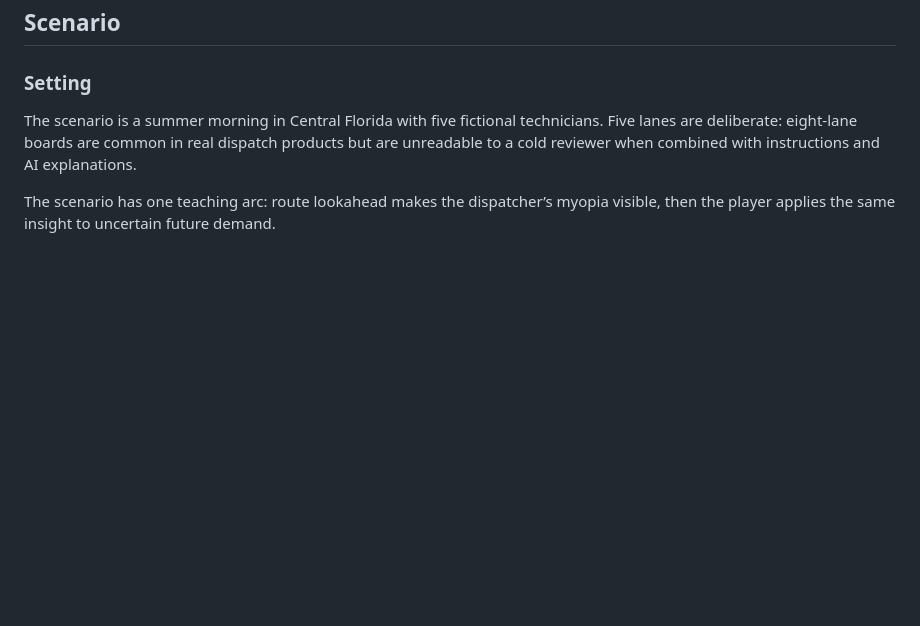
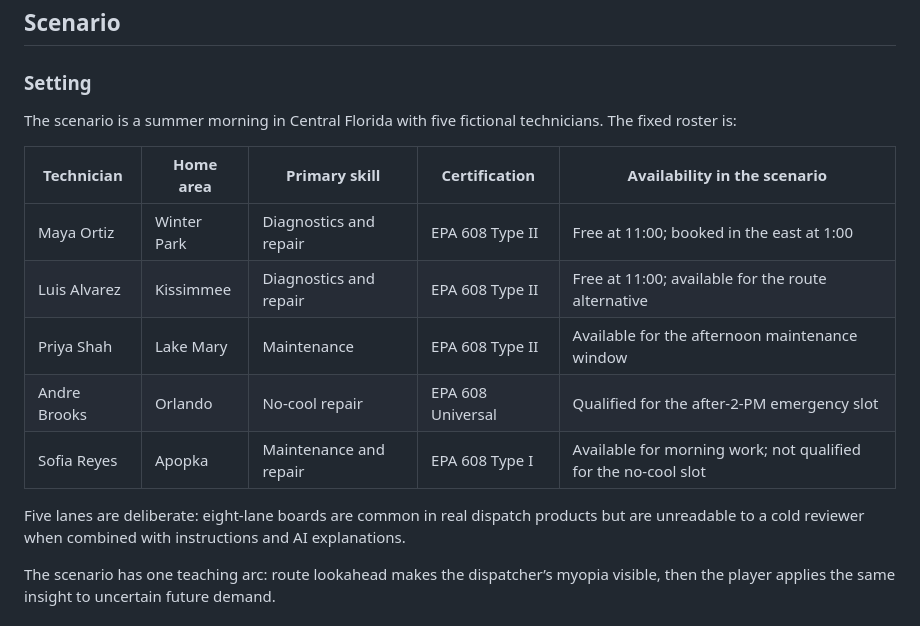
Before and after one commit to connectwithclayton-cpu/windward, a Markdown page: docs/design/2026-08-18-windward-design.md, the part around the change. Rendered like a GitHub page; blank space fills up the shorter version.

Commit message:
no-mistakes(test): Specified fixed five-technician roster; focused validation now passes

```diff
--- a/docs/design/2026-08-18-windward-design.md
+++ b/docs/design/2026-08-18-windward-design.md
@@ -62,9 +62,19 @@ demand and after the run.
 ### Setting
 
 The scenario is a summer morning in Central Florida with five fictional
-technicians. Five lanes are deliberate: eight-lane boards are common in real
-dispatch products but are unreadable to a cold reviewer when combined with
-instructions and AI explanations.
+technicians. The fixed roster is:
+
+| Technician | Home area | Primary skill | Certification | Availability in the scenario |
+|---|---|---|---|---|
+| Maya Ortiz | Winter Park | Diagnostics and repair | EPA 608 Type II | Free at 11:00; booked in the east at 1:00 |
+| Luis Alvarez | Kissimmee | Diagnostics and repair | EPA 608 Type II | Free at 11:00; available for the route alternative |
+| Priya Shah | Lake Mary | Maintenance | EPA 608 Type II | Available for the afternoon maintenance window |
+| Andre Brooks | Orlando | No-cool repair | EPA 608 Universal | Qualified for the after-2-PM emergency slot |
+| Sofia Reyes | Apopka | Maintenance and repair | EPA 608 Type I | Available for morning work; not qualified for the no-cool slot |
+
+Five lanes are deliberate: eight-lane boards are common in real dispatch
+products but are unreadable to a cold reviewer when combined with instructions
+and AI explanations.
 
 The scenario has one teaching arc: route lookahead makes the dispatcher’s
 myopia visible, then the player applies the same insight to uncertain future
```
